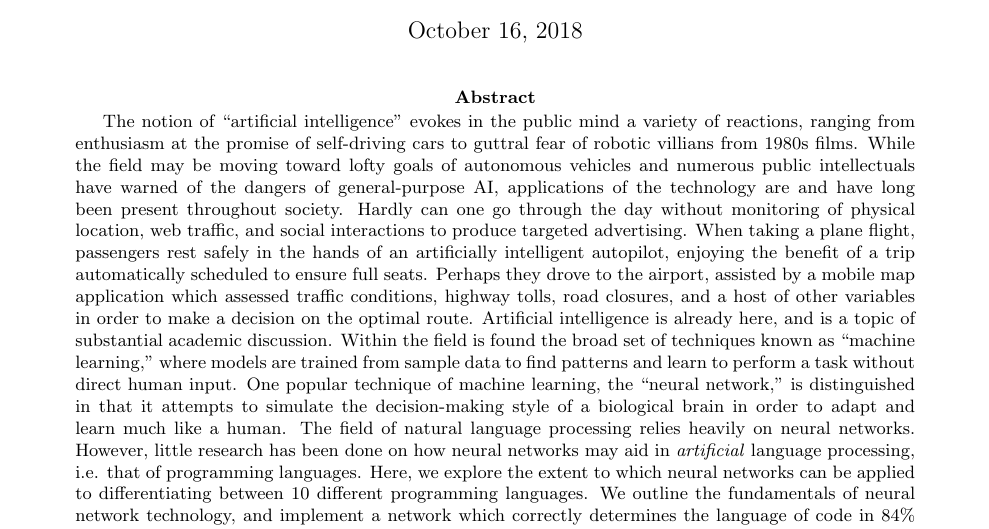
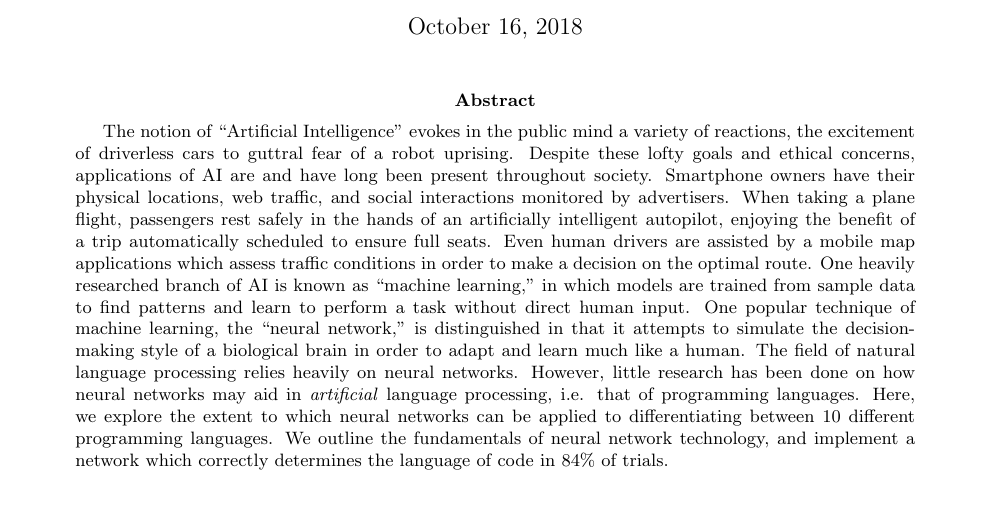
Before and after one commit to ErikBoesen/ee, a LaTeX paper (essay.tex): part of page 1 of 15, cut so that both start at the same text, the shorter picture padded with empty space. Compiled offline with pdfLaTeX.

Commit message:
Clean up language in abstract

```diff
--- a/essay.tex
+++ b/essay.tex
@@ -30,7 +30,7 @@
 \maketitle
 
 \begin{abstract}
-    The notion of ``artificial intelligence'' evokes in the public mind a variety of reactions, ranging from enthusiasm at the promise of self-driving cars to guttral fear of robotic villians from 1980s films. While the field may be moving toward lofty goals of autonomous vehicles and numerous public intellectuals have warned of the dangers of general-purpose AI, applications of the technology are and have long been present throughout society. Hardly can one go through the day without monitoring of physical location, web traffic, and social interactions to produce targeted advertising. When taking a plane flight, passengers rest safely in the hands of an artificially intelligent autopilot, enjoying the benefit of a trip automatically scheduled to ensure full seats. Perhaps they drove to the airport, assisted by a mobile map application which assessed traffic conditions, highway tolls, road closures, and a host of other variables in order to make a decision on the optimal route. Artificial intelligence is already here, and is a topic of substantial academic discussion. Within the field is found the broad set of techniques known as ``machine learning,'' where models are trained from sample data to find patterns and learn to perform a task without direct human input. One popular technique of machine learning, the ``neural network,'' is distinguished in that it attempts to simulate the decision-making style of a biological brain in order to adapt and learn much like a human. The field of natural language processing relies heavily on neural networks. However, little research has been done on how neural networks may aid in \textit{artificial} language processing, i.e. that of programming languages. Here, we explore the extent to which neural networks can be applied to differentiating between 10 different programming languages. We outline the fundamentals of neural network technology, and implement a network which correctly determines the language of code in 84\% of trials.
+The notion of ``Artificial Intelligence'' evokes in the public mind a variety of reactions, the excitement of driverless cars to guttral fear of a robot uprising. Despite these lofty goals and ethical concerns, applications of AI are and have long been present throughout society. Smartphone owners have their physical locations, web traffic, and social interactions monitored by advertisers. When taking a plane flight, passengers rest safely in the hands of an artificially intelligent autopilot, enjoying the benefit of a trip automatically scheduled to ensure full seats. Even human drivers are assisted by a mobile map applications which assess traffic conditions in order to make a decision on the optimal route. One heavily researched branch of AI is known as ``machine learning,'' in which models are trained from sample data to find patterns and learn to perform a task without direct human input. One popular technique of machine learning, the ``neural network,'' is distinguished in that it attempts to simulate the decision-making style of a biological brain in order to adapt and learn much like a human. The field of natural language processing relies heavily on neural networks. However, little research has been done on how neural networks may aid in \textit{artificial} language processing, i.e. that of programming languages. Here, we explore the extent to which neural networks can be applied to differentiating between 10 different programming languages. We outline the fundamentals of neural network technology, and implement a network which correctly determines the language of code in 84\% of trials.
 \end{abstract}
 
 \tableofcontents
```
